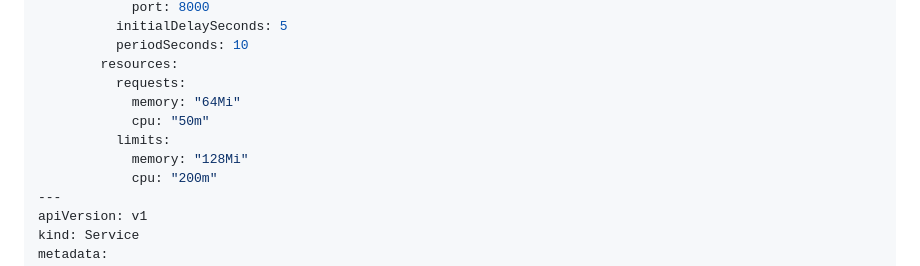
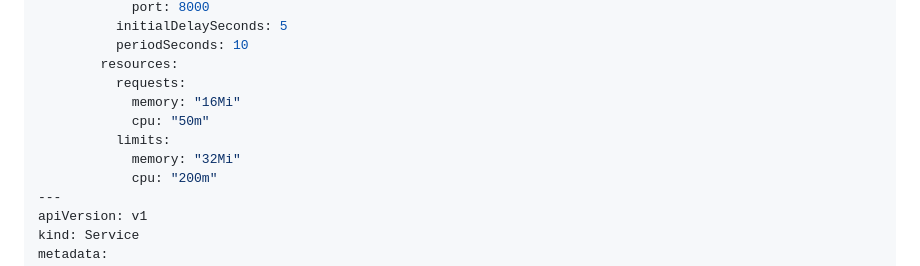
Before and after one commit to mm503/tautulli-exporter, a Markdown page: README.md, the part around the change. Rendered like a GitHub page.

Commit message:
docs: right-size Kubernetes memory recommendations for Go binary

```diff
--- a/README.md
+++ b/README.md
@@ -105,10 +105,10 @@ spec:
           periodSeconds: 10
         resources:
           requests:
-            memory: "64Mi"
+            memory: "16Mi"
             cpu: "50m"
           limits:
-            memory: "128Mi"
+            memory: "32Mi"
             cpu: "200m"
 ---
 apiVersion: v1
```
